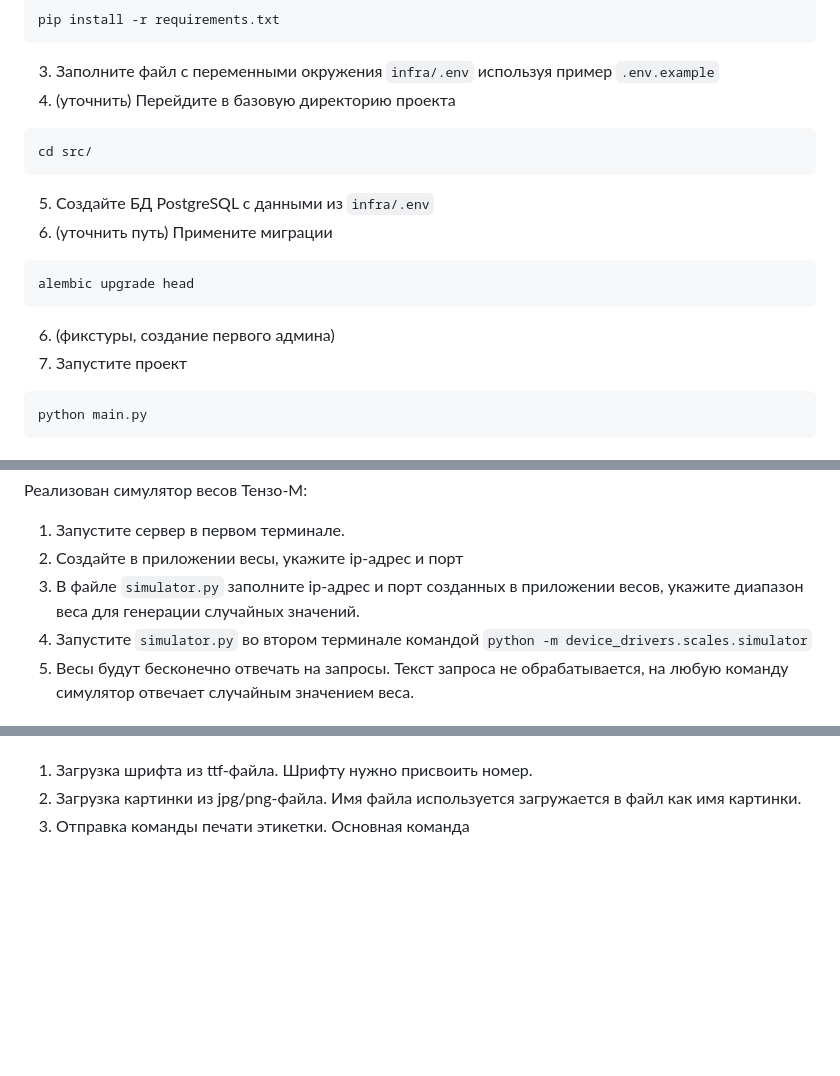
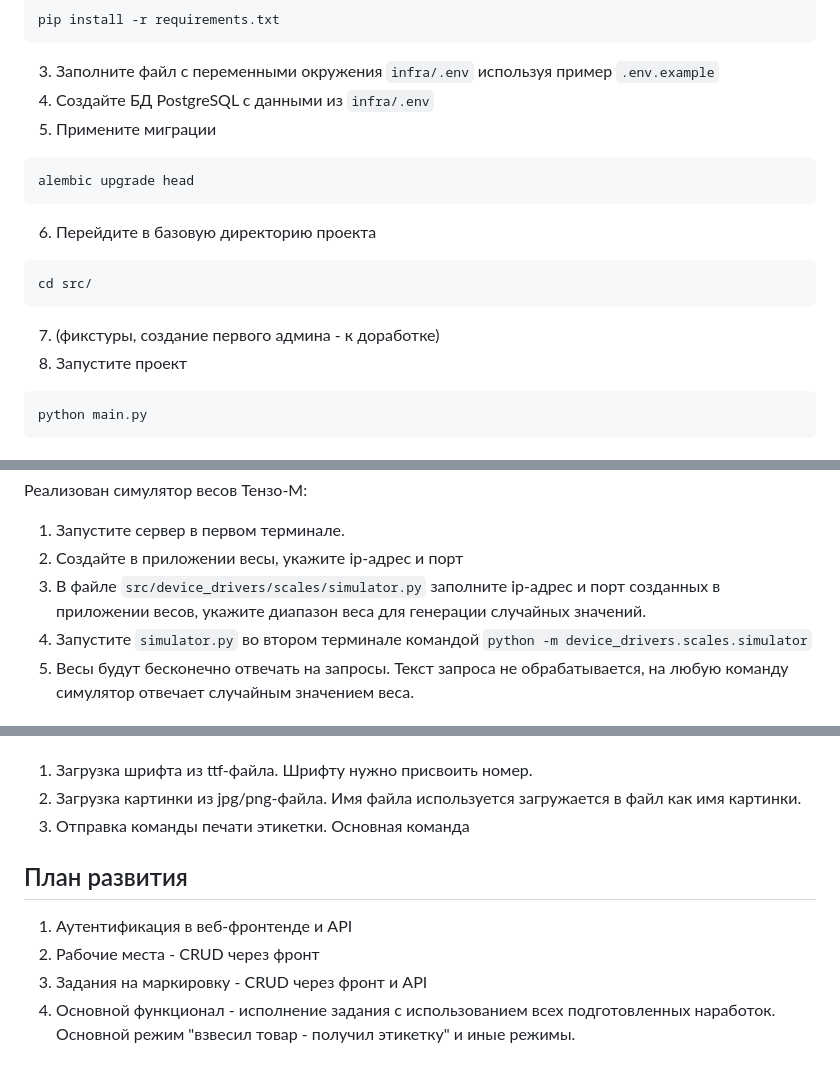
Before and after one commit to galsrv/labeling, a Markdown page: README.md, 3 parts joined by grey strips. GitHub-like rendering; blank space fills up the shorter version.

````diff
--- a/README.md
+++ b/README.md
@@ -31,17 +45,17 @@ python3.12 -m venv venv
 pip install -r requirements.txt
 ```
 3. Заполните файл с переменными окружения `infra/.env` используя пример `.env.example`
-4. (уточнить) Перейдите в базовую директорию проекта
+4. Создайте БД PostgreSQL с данными из `infra/.env`
+5. Примените миграции
+```shell
+alembic upgrade head
+```
+6. Перейдите в базовую директорию проекта
 ```shell
 cd src/
 ```
-5. Создайте БД PostgreSQL с данными из `infra/.env`
-6. (уточнить путь) Примените миграции
-```shell
-alembic upgrade head
-```
-6. (фикстуры, создание первого админа)
-7. Запустите проект
+7. (фикстуры, создание первого админа - к доработке)
+8. Запустите проект
 ```shell
 python main.py
 ```
@@ -59,7 +73,7 @@ python main.py
 
 1. Запустите сервер в первом терминале.
 2. Создайте в приложении весы, укажите ip-адрес и порт
-3. В файле `simulator.py` заполните ip-адрес и порт созданных в приложении весов, укажите диапазон веса для генерации случайных значений.
+3. В файле `src/device_drivers/scales/simulator.py` заполните ip-адрес и порт созданных в приложении весов, укажите диапазон веса для генерации случайных значений.
 4. Запустите `simulator.py` во втором терминале командой `python -m device_drivers.scales.simulator`
 5. Весы будут бесконечно отвечать на запросы. Текст запроса не обрабатывается, на любую команду симулятор отвечает случайным значением веса.
 
@@ -73,3 +87,10 @@ python main.py
 1. Загрузка шрифта из ttf-файла. Шрифту нужно присвоить номер.
 2. Загрузка картинки из jpg/png-файла. Имя файла используется загружается в файл как имя картинки.
 3. Отправка команды печати этикетки. Основная команда
+
+План развития
+------
+1. Аутентификация в веб-фронтенде и API
+2. Рабочие места - CRUD через фронт
+3. Задания на маркировку - CRUD через фронт и API
+4. Основной функционал - исполнение задания с использованием всех подготовленных наработок. Основной режим "взвесил товар - получил этикетку" и иные режимы.
````
Also changed, not shown: other parts of README.md (+17 -3 lines), static/arc.png (added), static/ex.png (added), 14 other files.
